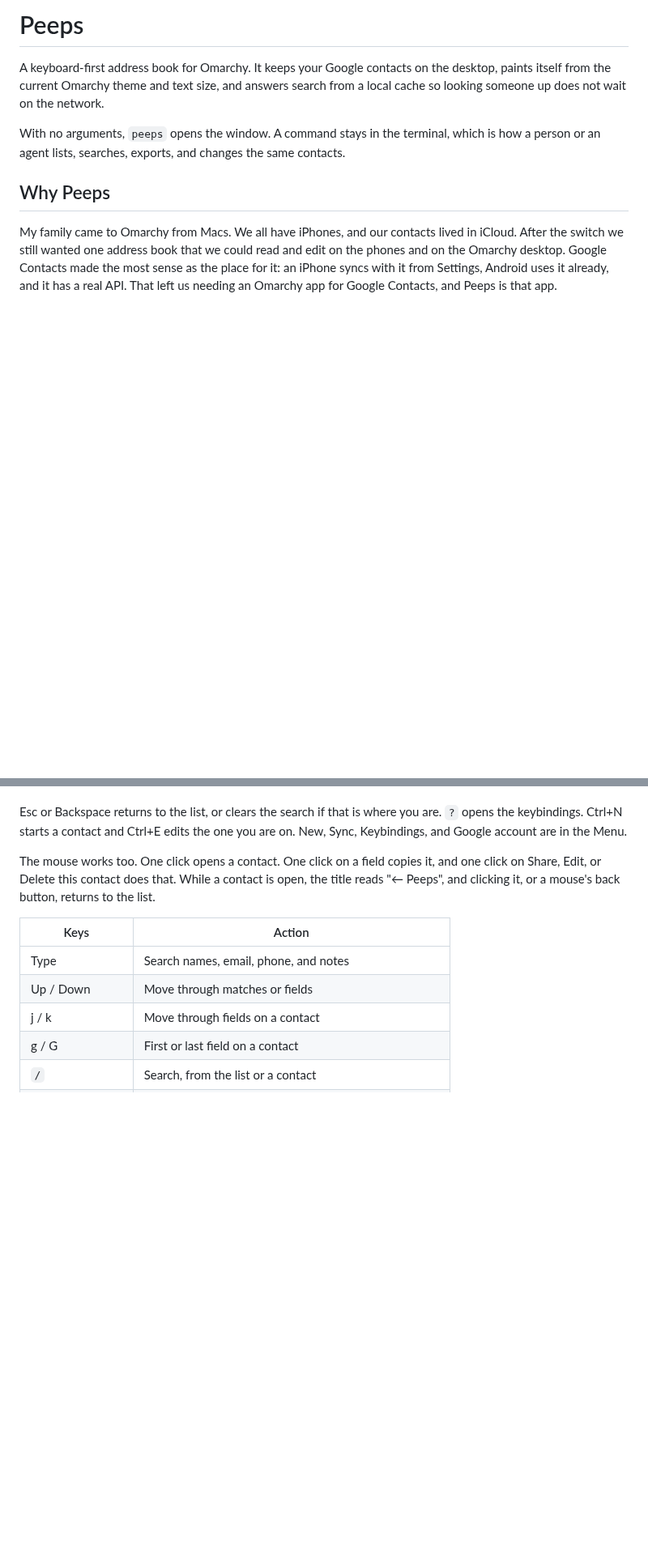
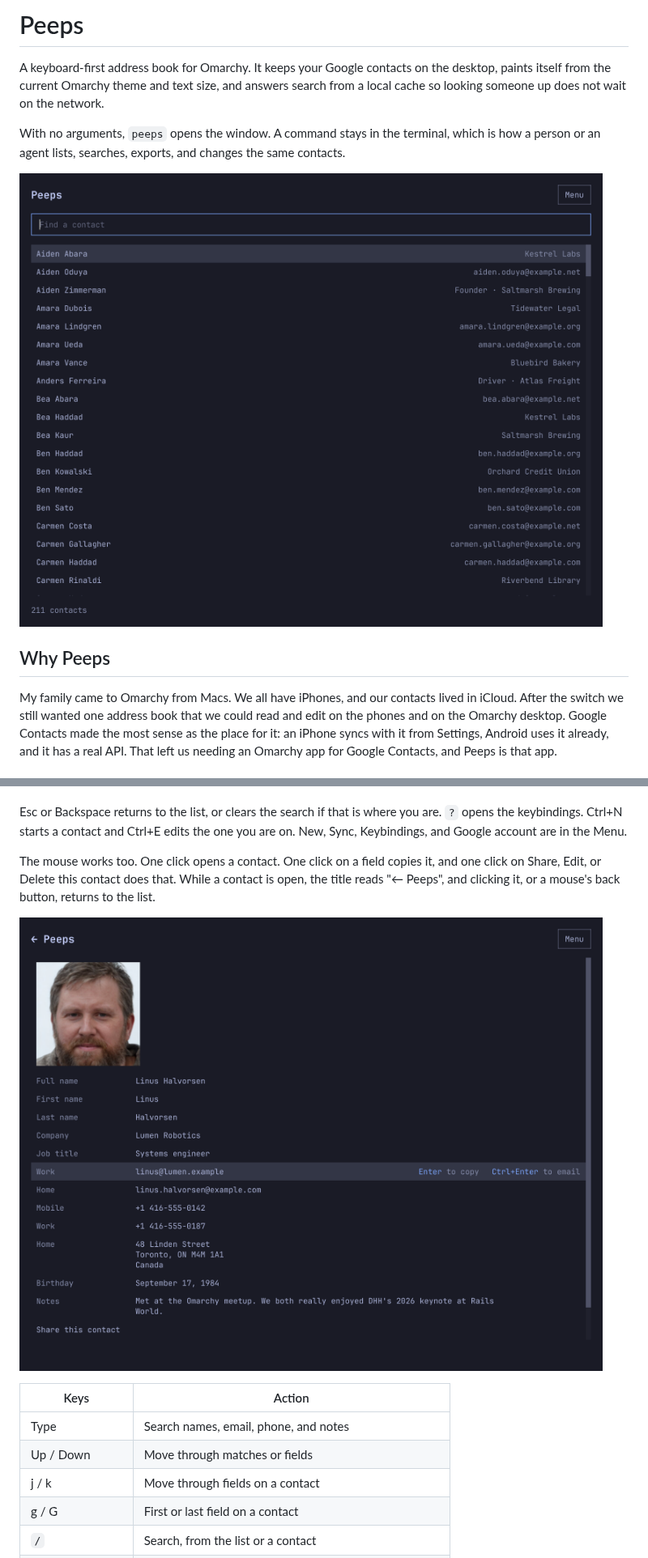
Before and after one commit to duff/peeps, a Markdown page: README.md, 2 parts joined by grey strips. Shown at 81% size. Drawn GitHub-style; pictures changed too: docs/screenshots/contact.png (added), docs/screenshots/list.png (added); blank space fills up the shorter version.

Commit message:
Show screenshots in the README

```diff
--- a/README.md
+++ b/README.md
@@ -3,6 +3,8 @@
 A keyboard-first address book for Omarchy. It keeps your Google contacts on the desktop, paints itself from the current Omarchy theme and text size, and answers search from a local cache so looking someone up does not wait on the network.
 
 With no arguments, `peeps` opens the window. A command stays in the terminal, which is how a person or an agent lists, searches, exports, and changes the same contacts.
+
+![Peeps showing a list of contacts in the Tokyo Night theme](docs/screenshots/list.png)
 
 ## Why Peeps
 
@@ -56,6 +58,8 @@ Type to search. Up and Down move through the matches, including while the search
 Esc or Backspace returns to the list, or clears the search if that is where you are. `?` opens the keybindings. Ctrl+N starts a contact and Ctrl+E edits the one you are on. New, Sync, Keybindings, and Google account are in the Menu.
 
 The mouse works too. One click opens a contact. One click on a field copies it, and one click on Share, Edit, or Delete this contact does that. While a contact is open, the title reads "← Peeps", and clicking it, or a mouse's back button, returns to the list.
+
+![An open contact with a photo. The selected work email reads "Enter to copy" and "Ctrl+Enter to email"](docs/screenshots/contact.png)
 
 | Keys | Action |
 | --- | --- |
```
Also changed, not shown: other parts of README.md (+1 -1 lines), TODO.md (+1 -1 lines).
